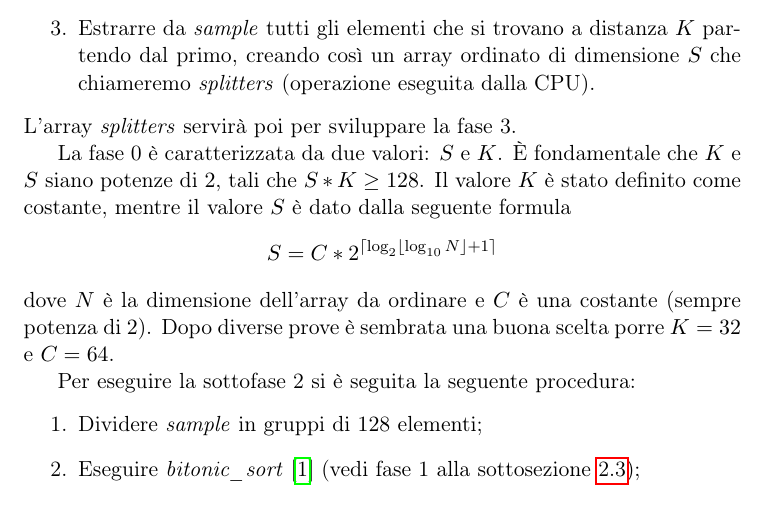
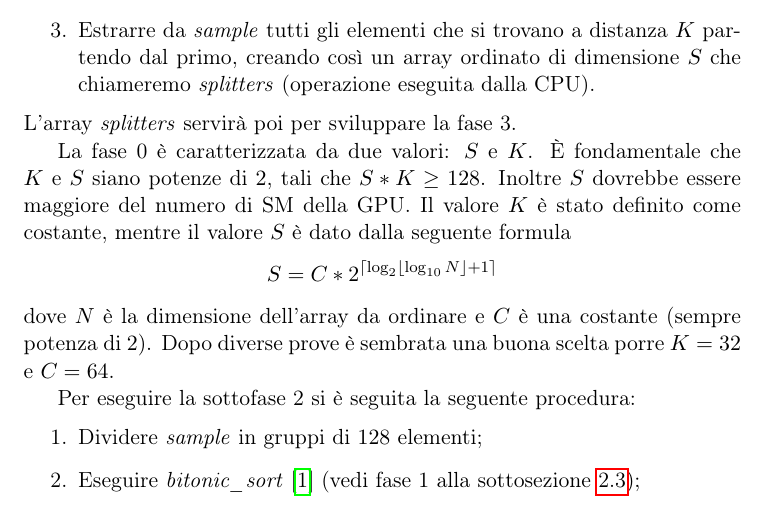
Before and after one commit to Tovy97/WarpSort, a LaTeX paper (Relazione/Relazione.tex): part of page 3 of 13, cut so that both start at the same text. Compiled offline with pdfLaTeX.

Commit message:
Fine relazione

```diff
--- a/Relazione/Relazione.tex
+++ b/Relazione/Relazione.tex
@@ -88,6 +88,7 @@
 
 			La fase 0 è caratterizzata da due valori: $S$ e $K$.
 			È fondamentale che $K$ e $S$ siano potenze di $2$, tali che $S*K \geq 128$.
+			Inoltre $S$ dovrebbe essere maggiore del numero di SM della GPU.
 			Il valore $K$ è stato definito come costante,
 			mentre il valore $S$ è dato dalla seguente formula
 			$$S = C * 2^{\lceil \log_2 \lfloor \log_{10} N \rfloor + 1 \rceil}$$
```
Also changed, not shown: Relazione/Relazione.pdf, 1 other file.
